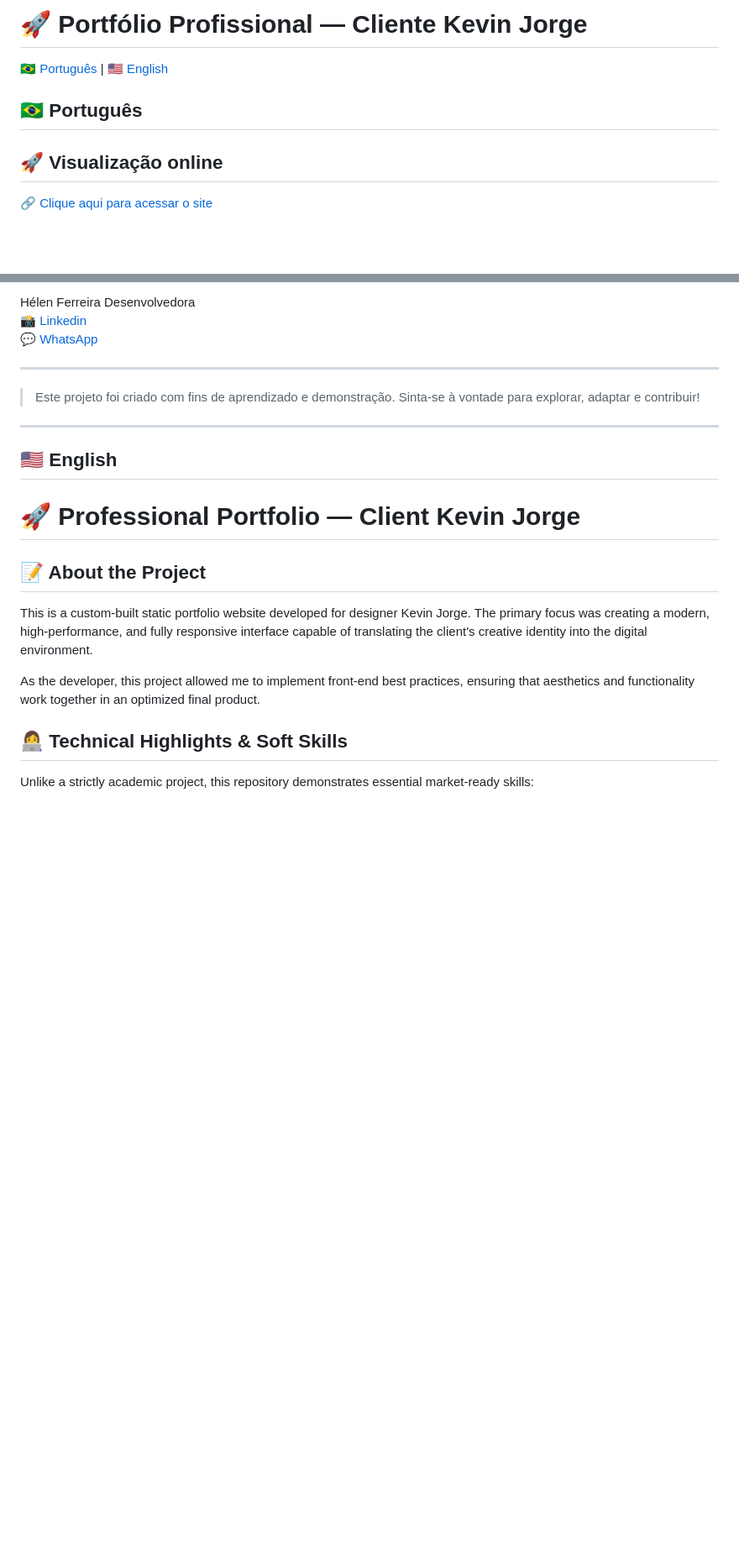
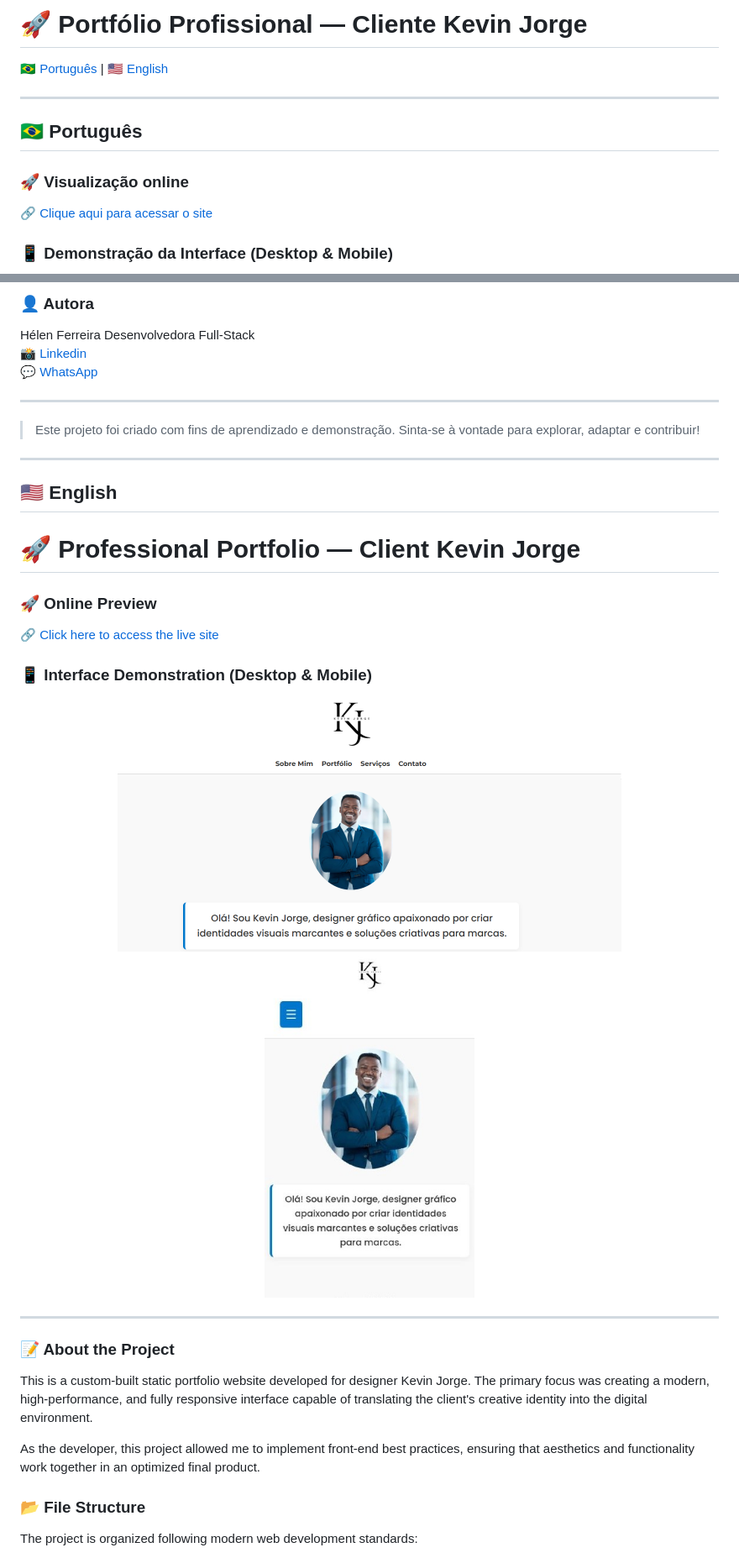
Before and after one commit to helensjferreira-dev/portfolio-kevin, a Markdown page: README.md, 2 parts joined by grey strips. Shown: that part at 84% size. GitHub-like rendering; pictures changed too: static/view-desktop.png (added), static/view-mobile.jpg (added); blank space fills up the shorter version.

Commit message:
Adicionando fotos ao README e seção License

```diff
--- a/README.md
+++ b/README.md
@@ -2,10 +2,13 @@
 
 [🇧🇷 Português](#-português) | [🇺🇸 English](#-english)
 
+---
+
 ## 🇧🇷 Português
 
-## 🚀 Visualização online
+### 🚀 Visualização online
 
 🔗 [Clique aqui para acessar o site](https://helensjferreira-dev.github.io/portfolio-kevin/)
 
+### 📱 Demonstração da Interface (Desktop & Mobile)
 
@@ -66,5 +112,7 @@ Diferente de um projeto estritamente acadêmico, este repositório demonstra hab
 
-Hélen Ferreira Desenvolvedora
+### 👤 Autora
+
+Hélen Ferreira Desenvolvedora Full-Stack
 📸 [Linkedin](https://www.linkedin.com/in/helensjferreira-dev/)
 💬 [WhatsApp](https://wa.me/5548988183720)
 
@@ -72,19 +120,33 @@ Hélen Ferreira Desenvolvedora
 
 > Este projeto foi criado com fins de aprendizado e demonstração. Sinta-se à vontade para explorar, adaptar e contribuir!
 
+---
 
-
----
 ## 🇺🇸 English
 
 # 🚀 Professional Portfolio — Client Kevin Jorge
 
-## 📝 About the Project
+### 🚀 Online Preview
+
+🔗 [Click here to access the live site](https://helensjferreira-dev.github.io/portfolio-kevin/)
+
+### 📱 Interface Demonstration (Desktop & Mobile)
+
+<p align="center">
+  <img src="static/view-desktop.png" width="600" alt="Desktop View">
+  <br>
+  <img src="static/view-mobile.jpg" width="250" alt="Mobile View">
+</p>
+
+---
+
+### 📝 About the Project
+
 This is a custom-built static portfolio website developed for designer Kevin Jorge. The primary focus was creating a modern, high-performance, and fully responsive interface capable of translating the client's creative identity into the digital environment.
 
 As the developer, this project allowed me to implement front-end best practices, ensuring that aesthetics and functionality work together in an optimized final product.
 
-## 👩‍💻 Technical Highlights & Soft Skills
+### 📂 File Structure
 
-Unlike a strictly academic project, this repository demonstrates essential market-ready skills:
+The project is organized following modern web development standards:
 
```
Also changed, not shown: other parts of README.md (+111 -29 lines), wireframe/README.md (deleted, +0 -1 lines), wireframe/wireframe-kevin.png (renamed from wireframe/WIREFRAME KEVIN.png).
